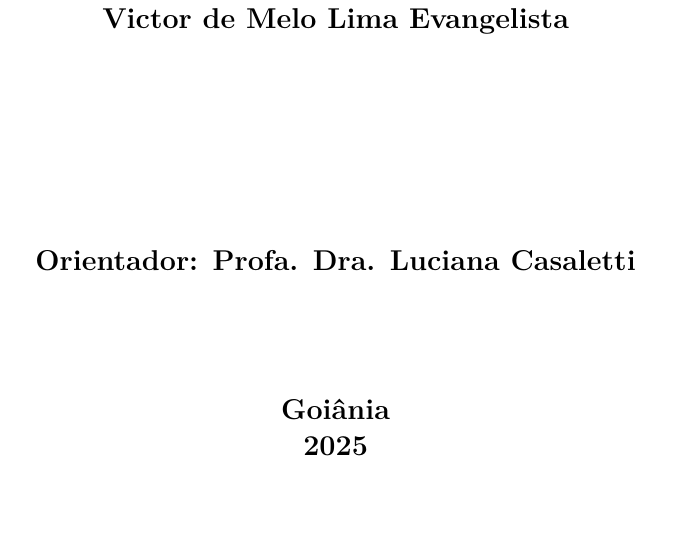
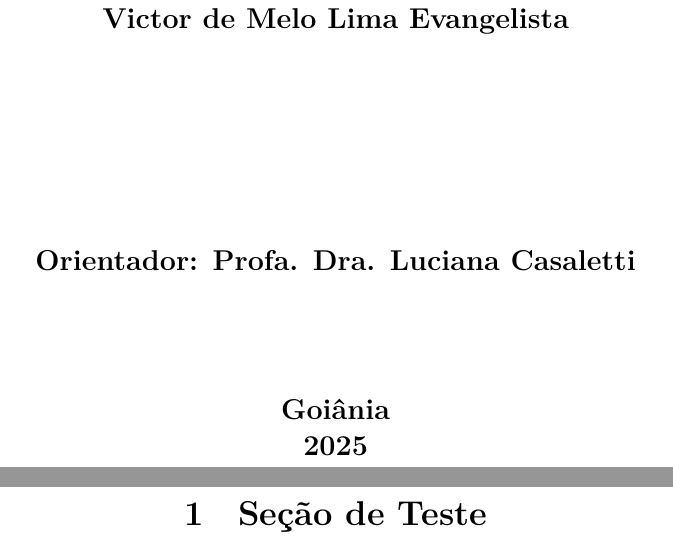
Before and after one commit to AdmiralRachmaninov/ENG0610, a LaTeX document (git/Ciências ambientais.tex): part of the page before the commit and two parts of pages 1 and 2 of 2 after it, the two joined at a grey line, cut so that both start at the same text, the shorter picture padded with empty space. Compiled offline with XeLaTeX.

Commit message:
Acabei de comitar esse:

```diff
--- a/git/Ciências ambientais.tex
+++ b/git/Ciências ambientais.tex
@@ -36,5 +36,7 @@
     \textbf{Goiânia}\\
     \textbf{2025\\}
 
+    \section{Seção de Teste}
+
 \end{center}
 \end{document}
```
Also changed, not shown: git/Ciências ambientais.pdf (added), 6 other files. Lines whose indentation alone changed are shown as unchanged.
